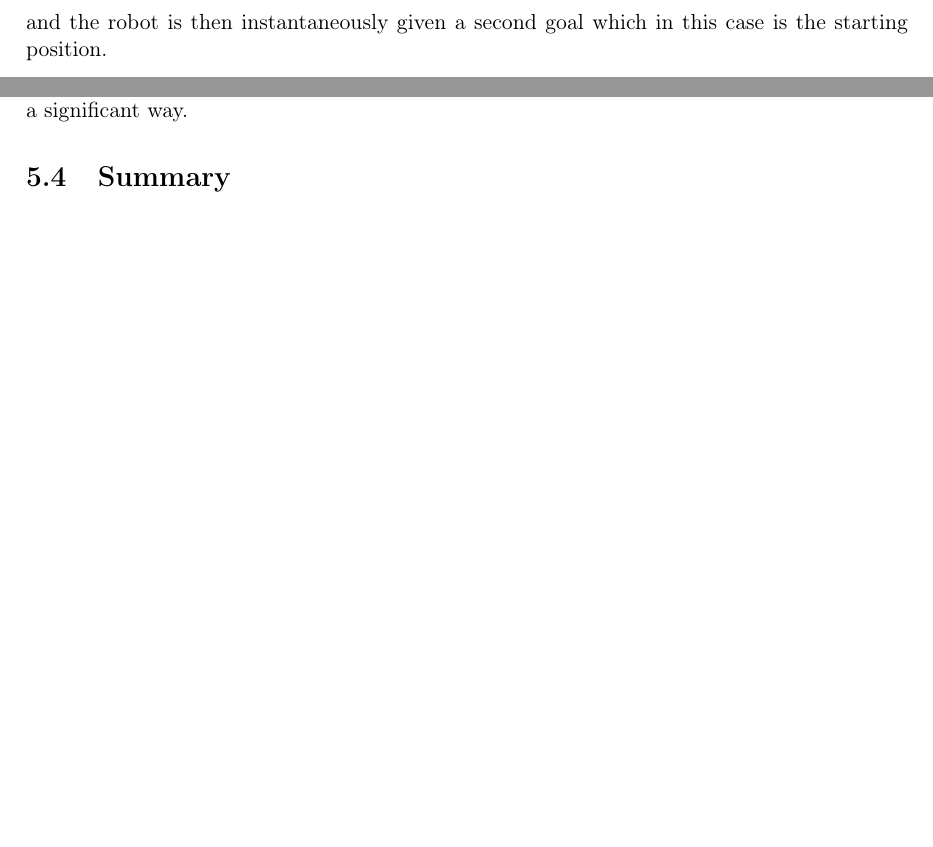
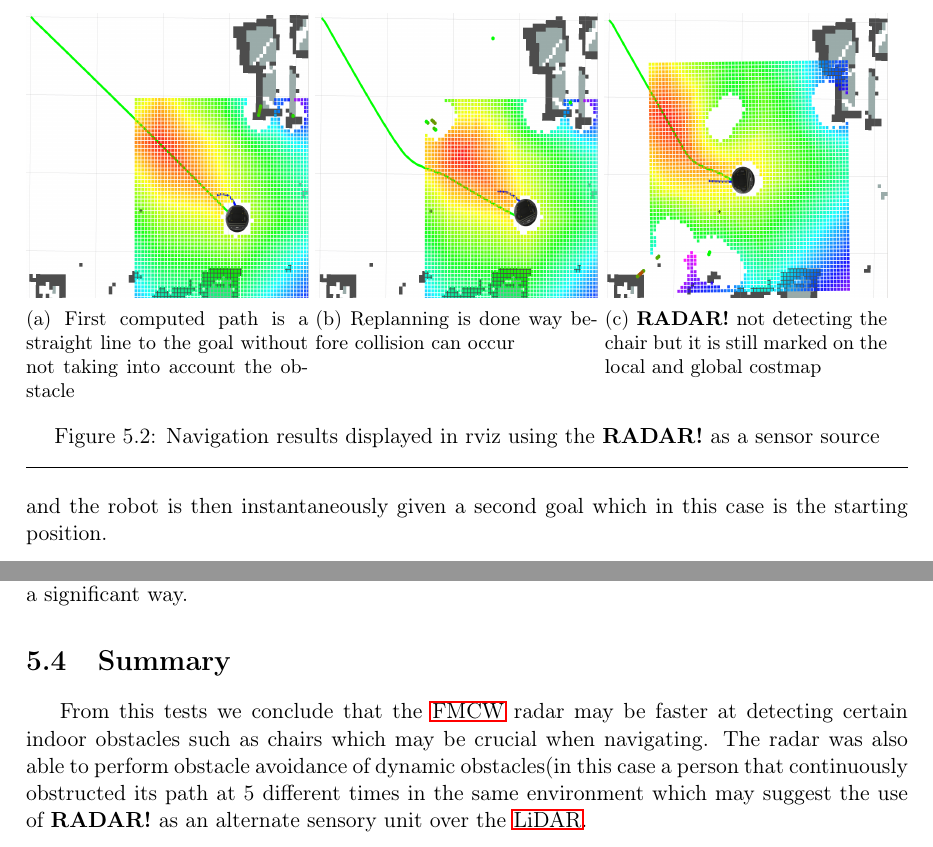
Before and after one commit to marques789/Tese---radar4navigation, a LaTeX thesis (main.tex, which reads texSource/chapter5.tex): two parts of page 35 of 41, joined at a grey line, cut at the place of the change, the shorter picture padded with empty space. Compiled offline with pdfLaTeX.

Commit message:
save before changes

```diff
--- a/texSource/chapter5.tex
+++ b/texSource/chapter5.tex
@@ -33,6 +33,24 @@ The robot collided with the chair in all 5 experiments. Figure \ref{fig:scan_res
 \end{figure}
 \subsubsection{Radar}
 In the radar's case the chair is detected almost immediately, this lead to the global plan and the motion controller to be able to adjust in a very comfortable way in all 5 experiments. Figure X shows some instances of the first experiment. Although the detected space that the chair is occupying has some mismatch, the early detection makes up for it. However since the radar data is inconsistent throughout its frames this may lead to the robot planning a mismatch on paths computed and ultimately lead to some oscillation. ( This can be reduced by using an observation buffer in the radar data. This buffer merges all radar data within a given window of time. However this approach leads to poor performance in very cluttered environments).
+\begin{figure}[h]
+    \begin{minipage}[t]{.32\linewidth}
+        \includegraphics[height=5cm,width=\linewidth]{imgs/chapter5/radar1.png}
+        %\caption{Fixed-wing drone (from \cite{parking}).}
+        \subcaption{First computed path is a straight line to the goal without not taking into account the obstacle}
+    \end{minipage}
+    \begin{minipage}[t]{.32\linewidth}
+        \includegraphics[height=5cm,width=\linewidth]{imgs/chapter5/radar2.png}
+        \subcaption{Replanning is done way before collision can occur}
+        %\caption{Single-rotor drone (from \cite{tumor}).}
+    \end{minipage}
+     \begin{minipage}[t]{.32\linewidth}
+        \includegraphics[height=5cm,width=\linewidth]{imgs/chapter5/radar3.png}
+        \subcaption{\ac{RADAR} not detecting the chair but it is still marked on the local and global costmap}
+    \end{minipage}
+    \caption{Navigation results displayed in rviz using the \ac{RADAR} as a sensor source}
+    \label{fig:scan_results_chair}
+\end{figure}
 \subsubsection{Radar and Scan}
 Using both sensors showed similar results to the ones shown with only using the radar, the robot was able to avoid the chair all 5 times.
 \section {Experiment 2}
@@ -45,3 +63,5 @@ As expected the robot was able to detect and avoid the person in all 5 cases. Ho
 \subsection{Radar}
 The radar was also able to detect the obstructing person and managed to plan around it in all cases. Since the radar cloud is less dense clearing marked obstacles was slower than in the \ac{LRF} case. However this did not impact the overall performance of the navigation task in a significant way.
 \section{Summary}
+From this tests we conclude that the \ac{FMCW} radar may be faster at detecting certain indoor obstacles such as chairs which may be crucial when navigating. The radar was also able to perform
+obstacle avoidance of dynamic obstacles(in this case a person that continuously obstructed its path at 5 different times in the same environment which may suggest the use of \ac{RADAR} as an alternate sensory unit over the \ac{LiDAR}.
```
Also changed, not shown: texSource/acronyms.tex (+1 -1 lines), texSource/chapter2.tex (+1 -1 lines), texSource/chapter6.tex (+1 -1 lines).
